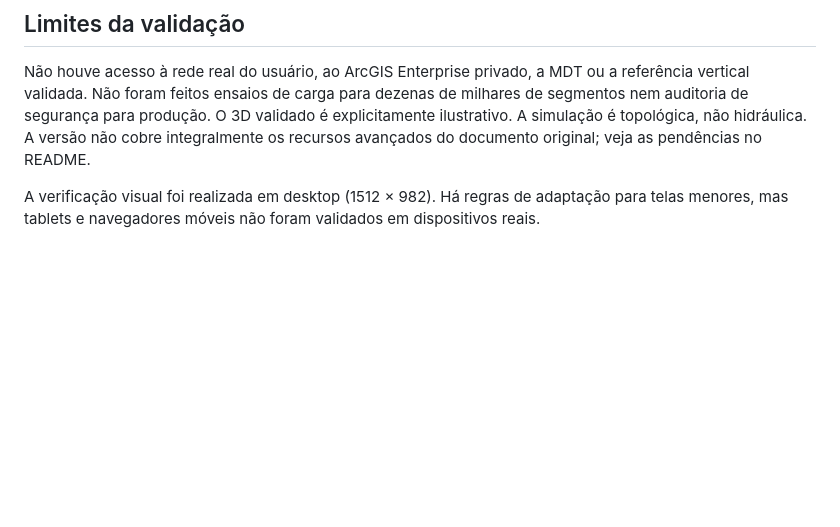
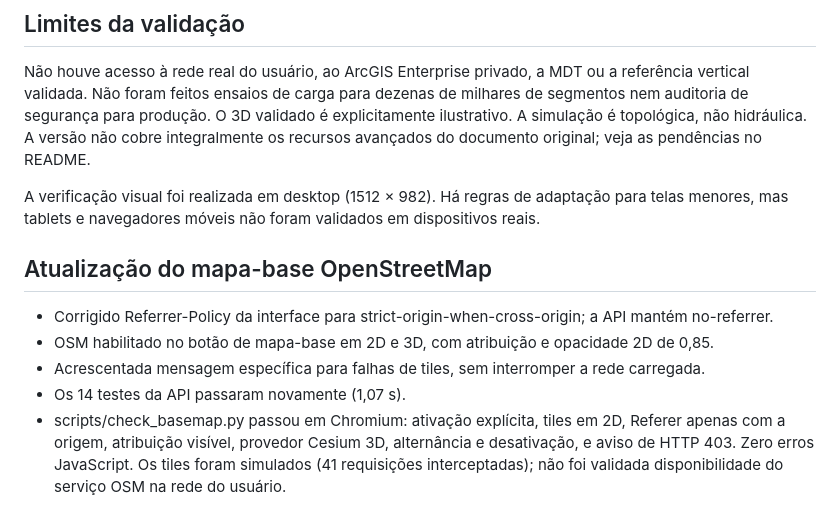
Before and after one commit to kakaolivier/cidade-invisivel, a Markdown page: VALIDACAO.md, the part around the change. GitHub-like rendering; blank space fills up the shorter version.

Commit message:
Documenta validação da correção OpenStreetMap

```diff
--- a/VALIDACAO.md
+++ b/VALIDACAO.md
@@ -27,3 +27,11 @@ Houve um aviso de depreciação de Starlette sobre seu adaptador TestClient com
 Não houve acesso à rede real do usuário, ao ArcGIS Enterprise privado, a MDT ou a referência vertical validada. Não foram feitos ensaios de carga para dezenas de milhares de segmentos nem auditoria de segurança para produção. O 3D validado é explicitamente ilustrativo. A simulação é topológica, não hidráulica. A versão não cobre integralmente os recursos avançados do documento original; veja as pendências no README.
 
 A verificação visual foi realizada em desktop (1512 × 982). Há regras de adaptação para telas menores, mas tablets e navegadores móveis não foram validados em dispositivos reais.
+
+## Atualização do mapa-base OpenStreetMap
+
+- Corrigido Referrer-Policy da interface para strict-origin-when-cross-origin; a API mantém no-referrer.
+- OSM habilitado no botão de mapa-base em 2D e 3D, com atribuição e opacidade 2D de 0,85.
+- Acrescentada mensagem específica para falhas de tiles, sem interromper a rede carregada.
+- Os 14 testes da API passaram novamente (1,07 s).
+- scripts/check_basemap.py passou em Chromium: ativação explícita, tiles em 2D, Referer apenas com a origem, atribuição visível, provedor Cesium 3D, alternância e desativação, e aviso de HTTP 403. Zero erros JavaScript. Os tiles foram simulados (41 requisições interceptadas); não foi validada disponibilidade do serviço OSM na rede do usuário.
```
